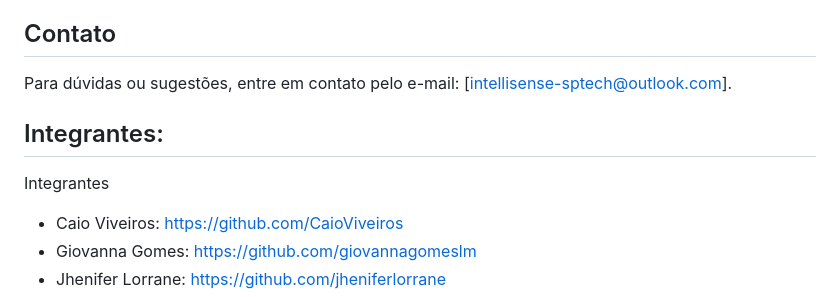
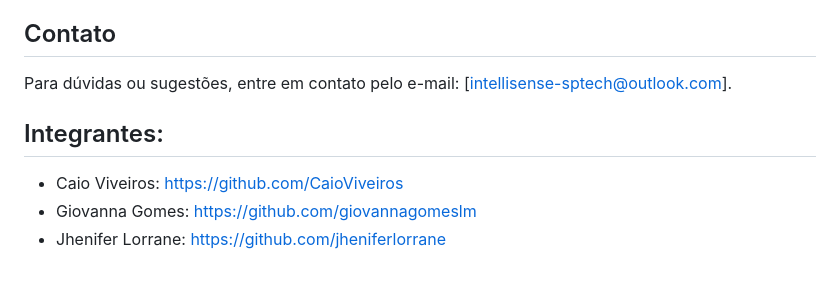
Before and after one commit to IntelliSense-SPTech/Front-End, a Markdown page: README.md, the part around the change. Rendered like a GitHub page; blank space fills up the shorter version.

```diff
--- a/README.md
+++ b/README.md
@@ -36,7 +36,6 @@ O front-end é composto pelo site institucional, uma tela de login e cadastro, e
 Para dúvidas ou sugestões, entre em contato pelo e-mail: [intellisense-sptech@outlook.com].
 
 ## Integrantes:
-Integrantes
 - Caio Viveiros: https://github.com/CaioViveiros
 - Giovanna Gomes: https://github.com/giovannagomeslm
 - Jhenifer Lorrane: https://github.com/jheniferlorrane
```
